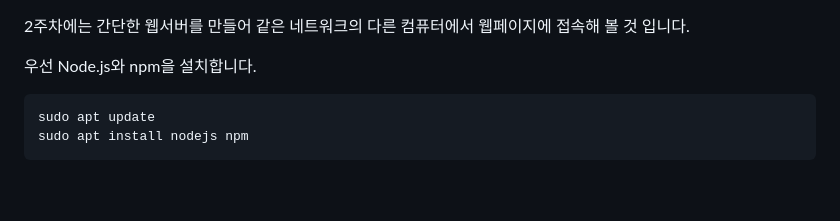
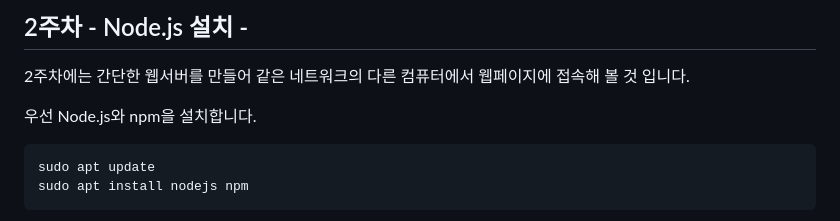
Before and after one commit to OOKSUNG/OpenSource-Software-Development-Methods-and-Tools, a Markdown page: Weeks/SecondWeek.md, the part around the change. Rendered like a GitHub page; blank space fills up the shorter version.

```diff
--- a/Weeks/SecondWeek.md
+++ b/Weeks/SecondWeek.md
@@ -1,3 +1,4 @@
+## 2주차 - Node.js 설치 -
 2주차에는 간단한 웹서버를 만들어 같은 네트워크의 다른 컴퓨터에서 웹페이지에 접속해 볼 것 입니다.
 
 우선 Node.js와 npm을 설치합니다.
```
